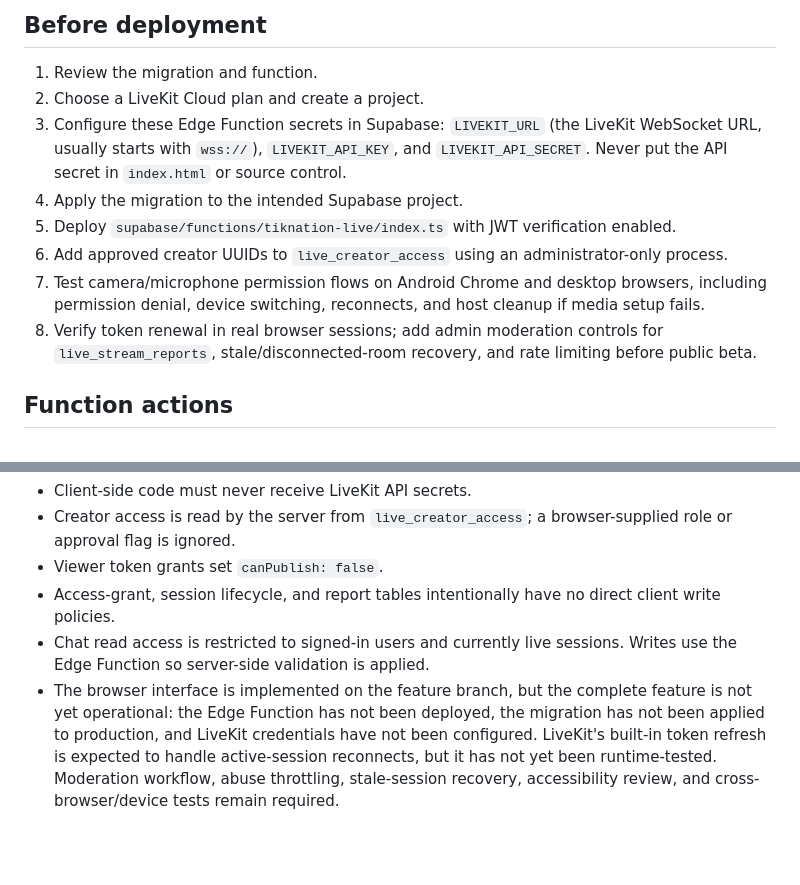
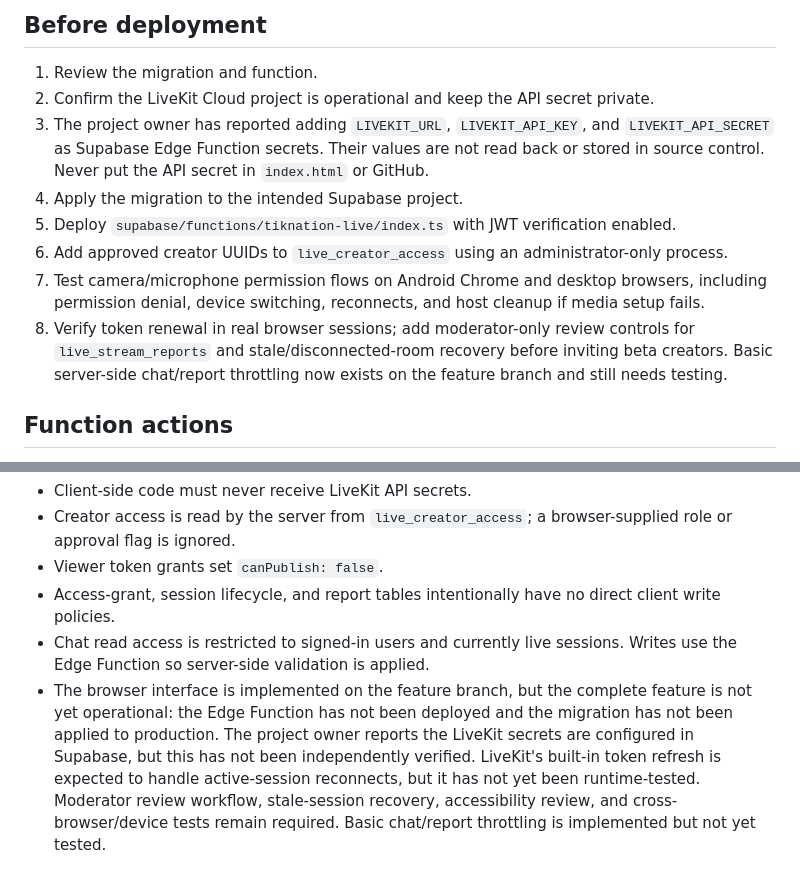
Before and after one commit to goofytechwiz/TikNation, a Markdown page: docs/TIKNATION_LIVE_BETA.md, 2 parts joined by grey strips. Drawn GitHub-style; blank space fills up the shorter version.

Commit message:
Refresh TikNation Live setup and safety status

```diff
--- a/docs/TIKNATION_LIVE_BETA.md
+++ b/docs/TIKNATION_LIVE_BETA.md
@@ -14,13 +14,13 @@ This is a development implementation on a feature branch. It is not deployed and
 
 ## Before deployment
 1. Review the migration and function.
-2. Choose a LiveKit Cloud plan and create a project.
-3. Configure these Edge Function secrets in Supabase: `LIVEKIT_URL` (the LiveKit WebSocket URL, usually starts with `wss://`), `LIVEKIT_API_KEY`, and `LIVEKIT_API_SECRET`. Never put the API secret in `index.html` or source control.
+2. Confirm the LiveKit Cloud project is operational and keep the API secret private.
+3. The project owner has reported adding `LIVEKIT_URL`, `LIVEKIT_API_KEY`, and `LIVEKIT_API_SECRET` as Supabase Edge Function secrets. Their values are not read back or stored in source control. Never put the API secret in `index.html` or GitHub.
 4. Apply the migration to the intended Supabase project.
 5. Deploy `supabase/functions/tiknation-live/index.ts` with JWT verification enabled.
 6. Add approved creator UUIDs to `live_creator_access` using an administrator-only process.
 7. Test camera/microphone permission flows on Android Chrome and desktop browsers, including permission denial, device switching, reconnects, and host cleanup if media setup fails.
-8. Verify token renewal in real browser sessions; add admin moderation controls for `live_stream_reports`, stale/disconnected-room recovery, and rate limiting before public beta.
+8. Verify token renewal in real browser sessions; add moderator-only review controls for `live_stream_reports` and stale/disconnected-room recovery before inviting beta creators. Basic server-side chat/report throttling now exists on the feature branch and still needs testing.
 
 ## Function actions
 POST JSON actions: `start` (title), `join` (session_id), `end` (session_id), `chat` (session_id, message), `report` (session_id, reason, optional details), and `list`.
@@ -31,4 +31,4 @@ POST JSON actions: `start` (title), `join` (session_id), `end` (session_id), `ch
 - Viewer token grants set `canPublish: false`.
 - Access-grant, session lifecycle, and report tables intentionally have no direct client write policies.
 - Chat read access is restricted to signed-in users and currently live sessions. Writes use the Edge Function so server-side validation is applied.
-- The browser interface is implemented on the feature branch, but the complete feature is not yet operational: the Edge Function has not been deployed, the migration has not been applied to production, and LiveKit credentials have not been configured. LiveKit's built-in token refresh is expected to handle active-session reconnects, but it has not yet been runtime-tested. Moderation workflow, abuse throttling, stale-session recovery, accessibility review, and cross-browser/device tests remain required.
+- The browser interface is implemented on the feature branch, but the complete feature is not yet operational: the Edge Function has not been deployed and the migration has not been applied to production. The project owner reports the LiveKit secrets are configured in Supabase, but this has not been independently verified. LiveKit's built-in token refresh is expected to handle active-session reconnects, but it has not yet been runtime-tested. Moderator review workflow, stale-session recovery, accessibility review, and cross-browser/device tests remain required. Basic chat/report throttling is implemented but not yet tested.
```
